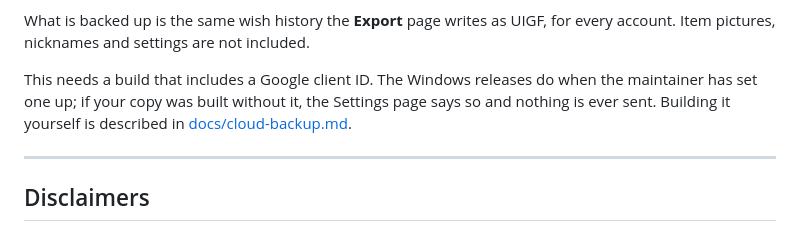
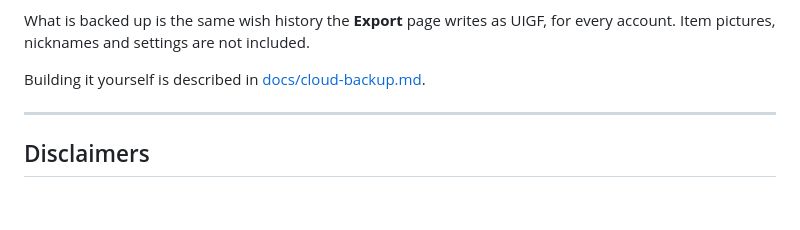
Before and after one commit to Pylxyr/Wishtory, a Markdown page: README.md, the part around the change. GitHub-like rendering; blank space fills up the shorter version.

```diff
--- a/README.md
+++ b/README.md
@@ -240,7 +240,7 @@ Wishtory can keep a backup of your wish history in **your own Google Drive**, th
 
 What is backed up is the same wish history the **Export** page writes as UIGF, for every account. Item pictures, nicknames and settings are not included.
 
-This needs a build that includes a Google client ID. The Windows releases do when the maintainer has set one up; if your copy was built without it, the Settings page says so and nothing is ever sent. Building it yourself is described in [docs/cloud-backup.md](docs/cloud-backup.md).
+Building it yourself is described in [docs/cloud-backup.md](docs/cloud-backup.md).
 
 ---
 
```
